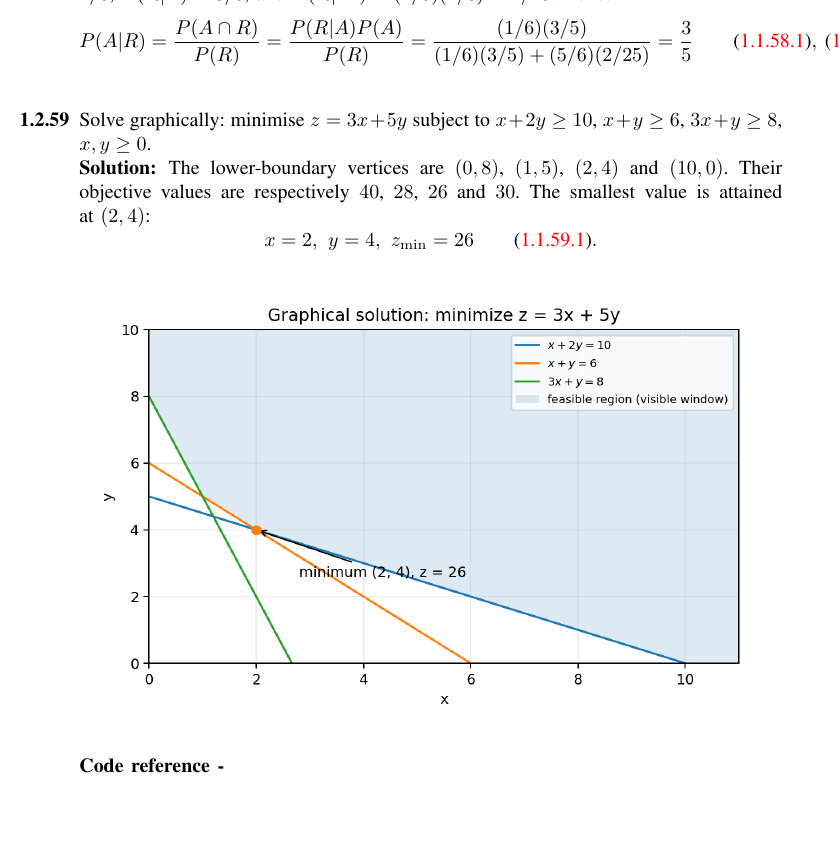
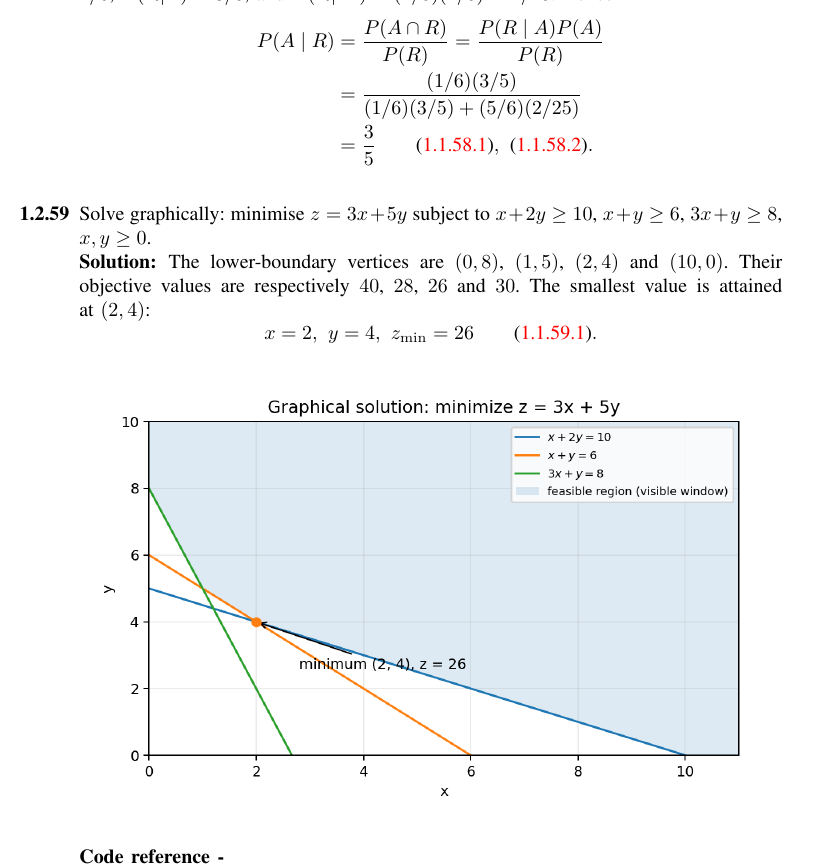
Before and after one commit to yashrajkranthi22-jpg/CBSE_10-12_2015, a LaTeX paper (CBSE-2015-Class12-Updated-corrected/CBSE-2015-Class12-Updated/main.tex, which reads CBSE-2015-Class12-Updated-corrected/CBSE-2015-Class12-Updated/chapters/class12.tex): part of page 25 of 28, cut so that both start at the same text, the shorter picture padded with empty space. Compiled offline with pdfLaTeX.

Commit message:
Keep Class 12 Question 58 formula within page width

```diff
--- a/CBSE-2015-Class12-Updated-corrected/CBSE-2015-Class12-Updated/chapters/class12.tex
+++ b/CBSE-2015-Class12-Updated-corrected/CBSE-2015-Class12-Updated/chapters/class12.tex
@@ -594,10 +594,13 @@ P(\text{two red})=\frac38\frac29+\frac58\frac1{15}=\frac18\qquad\eqref{eq:total-
 \item[\textbf{1.2.58}] A man speaks truth 3 out of 5 times. He throws a die and reports that it is 4. Find the probability that it actually is 4.
 \solution Let $A$ be the event that the die shows 4, and $R$ the event that he reports 4. Assuming that when he lies each of the five wrong numbers is equally likely, $P(A)=1/6$, $P(R|A)=3/5$, and $P(R|A^c)=(2/5)(1/5)=2/25$. Hence
 \[
-P(A|R)=\frac{P(A\cap R)}{P(R)}
-=\frac{P(R|A)P(A)}{P(R)}
-=\frac{(1/6)(3/5)}{(1/6)(3/5)+(5/6)(2/25)}
-=\frac35\qquad\eqref{eq:conditional-probability-58},\ \eqref{eq:bayes-58-2}.
+\begin{aligned}
+P(A\mid R)
+&=\frac{P(A\cap R)}{P(R)}
+=\frac{P(R\mid A)P(A)}{P(R)}\\
+&=\frac{(1/6)(3/5)}{(1/6)(3/5)+(5/6)(2/25)}\\
+&=\frac35\qquad\eqref{eq:conditional-probability-58},\ \eqref{eq:bayes-58-2}.
+\end{aligned}
 \]
 
 
```
